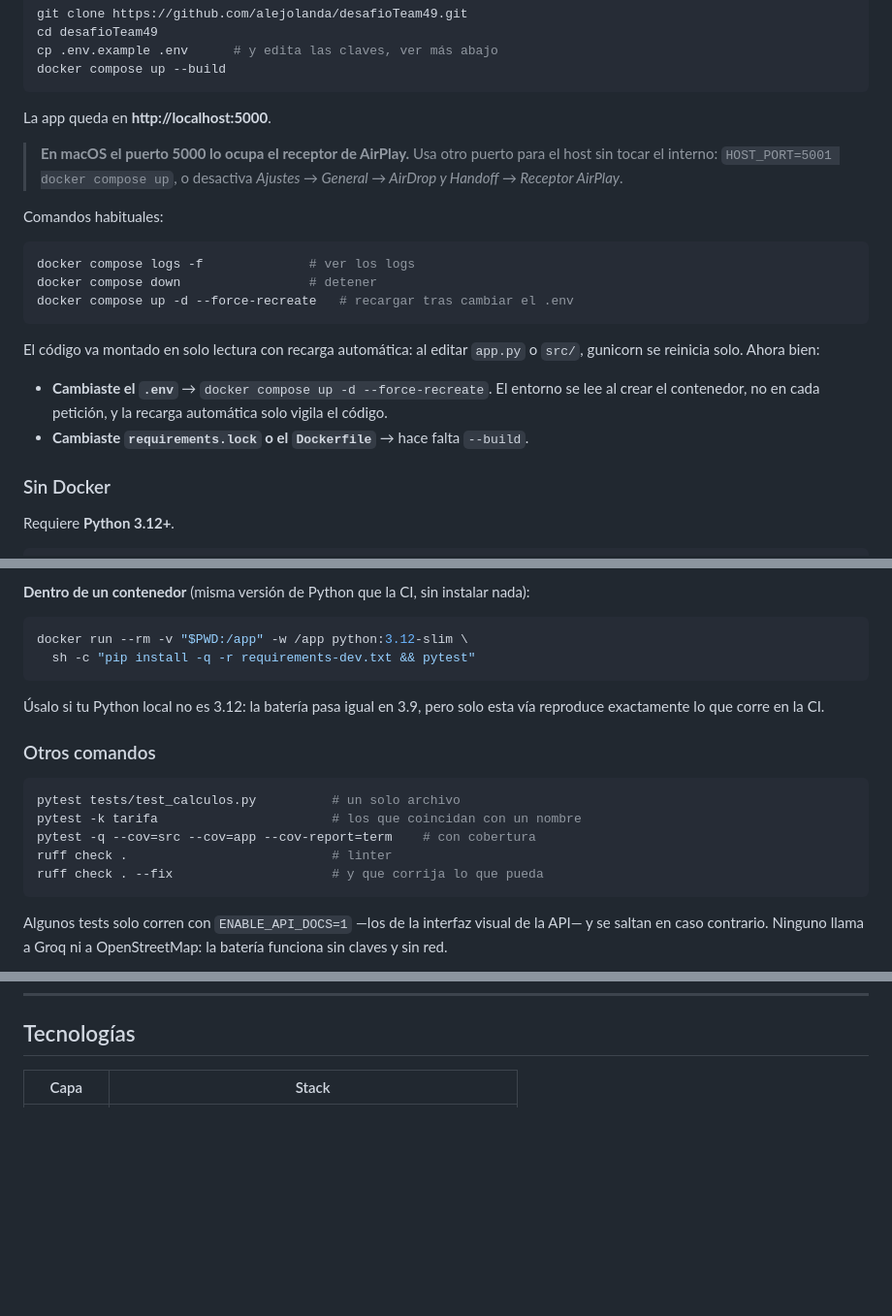
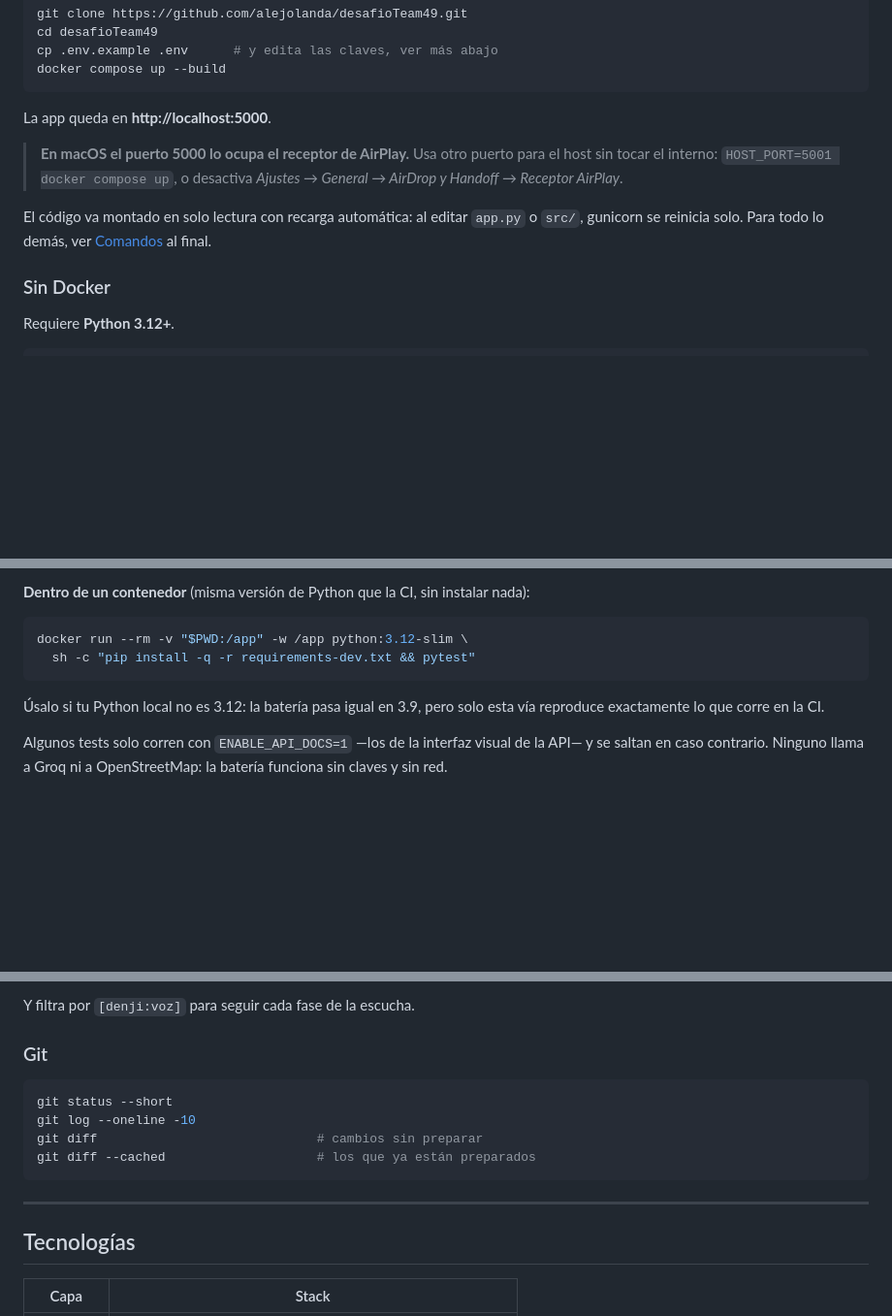
Before and after one commit to alejolanda/desafioTeam49, a Markdown page: README.md, 3 parts joined by grey strips. Shown at 97% size. Drawn GitHub-style; blank space fills up the shorter version.

````diff
--- a/README.md
+++ b/README.md
@@ -27,20 +27,8 @@ La app queda en **http://localhost:5000**.
 > el interno: `HOST_PORT=5001 docker compose up`, o desactiva *Ajustes → General → AirDrop y Handoff →
 > Receptor AirPlay*.
 
-Comandos habituales:
-
-```bash
-docker compose logs -f              # ver los logs
-docker compose down                 # detener
-docker compose up -d --force-recreate   # recargar tras cambiar el .env
-```
-
 El código va montado en solo lectura con recarga automática: al editar `app.py` o `src/`, gunicorn se
-reinicia solo. Ahora bien:
-
-- **Cambiaste el `.env`** → `docker compose up -d --force-recreate`. El entorno se lee al crear el
-  contenedor, no en cada petición, y la recarga automática solo vigila el código.
-- **Cambiaste `requirements.lock` o el `Dockerfile`** → hace falta `--build`.
+reinicia solo. Para todo lo demás, ver [Comandos](#comandos) al final.
 
 ### Sin Docker
 
@@ -178,16 +166,6 @@ docker run --rm -v "$PWD:/app" -w /app python:3.12-slim \
 Úsalo si tu Python local no es 3.12: la batería pasa igual en 3.9, pero solo esta vía reproduce
 exactamente lo que corre en la CI.
 
-### Otros comandos
-
-```bash
-pytest tests/test_calculos.py          # un solo archivo
-pytest -k tarifa                       # los que coincidan con un nombre
-pytest -q --cov=src --cov=app --cov-report=term    # con cobertura
-ruff check .                           # linter
-ruff check . --fix                     # y que corrija lo que pueda
-```
-
 Algunos tests solo corren con `ENABLE_API_DOCS=1` —los de la interfaz visual de la API— y se saltan
 en caso contrario. Ninguno llama a Groq ni a OpenStreetMap: la batería funciona sin claves y sin red.
 
@@ -244,3 +303,16 @@ desafioTeam49/
+Y filtra por `[denji:voz]` para seguir cada fase de la escucha.
+
+### Git
+
+```bash
+git status --short
+git log --oneline -10
+git diff                             # cambios sin preparar
+git diff --cached                    # los que ya están preparados
+```
+
+---
+
 ## Tecnologías
 
 | Capa | Stack |
````
Also changed, not shown: other parts of README.md (+81 -0 lines).
